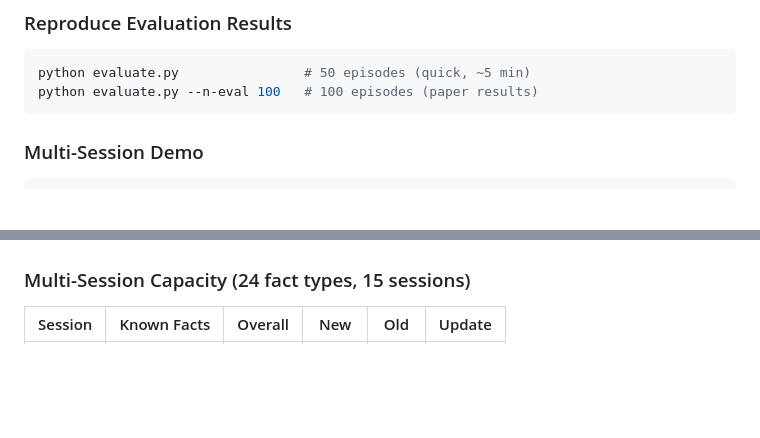
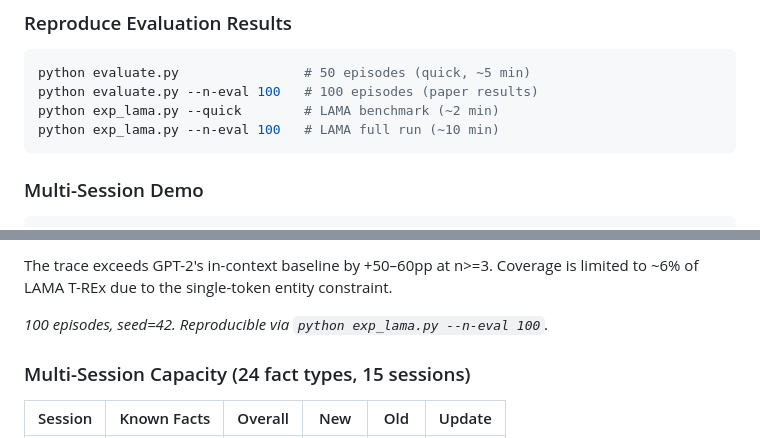
Before and after one commit to cnails/hebbian-trace-memory, a Markdown page: README.md, 2 parts joined by grey strips. Rendered like a GitHub page; blank space fills up the shorter version.

````diff
--- a/README.md
+++ b/README.md
@@ -62,6 +64,8 @@ First run downloads GPT-2 Small (~500MB). Subsequent runs use the cached model.
 ```bash
 python evaluate.py                # 50 episodes (quick, ~5 min)
 python evaluate.py --n-eval 100   # 100 episodes (paper results)
+python exp_lama.py --quick        # LAMA benchmark (~2 min)
+python exp_lama.py --n-eval 100   # LAMA full run (~10 min)
 ```
 
 ### Multi-Session Demo
@@ -106,3 +148,7 @@ Each mechanism contributes independently:
+The trace exceeds GPT-2's in-context baseline by +50–60pp at n>=3. Coverage is limited to ~6% of LAMA T-REx due to the single-token entity constraint.
+
+*100 episodes, seed=42. Reproducible via `python exp_lama.py --n-eval 100`.*
+
 ### Multi-Session Capacity (24 fact types, 15 sessions)
 
 | Session | Known Facts | Overall | New | Old | Update |
````
Also changed, not shown: other parts of README.md (+57 -10 lines).
